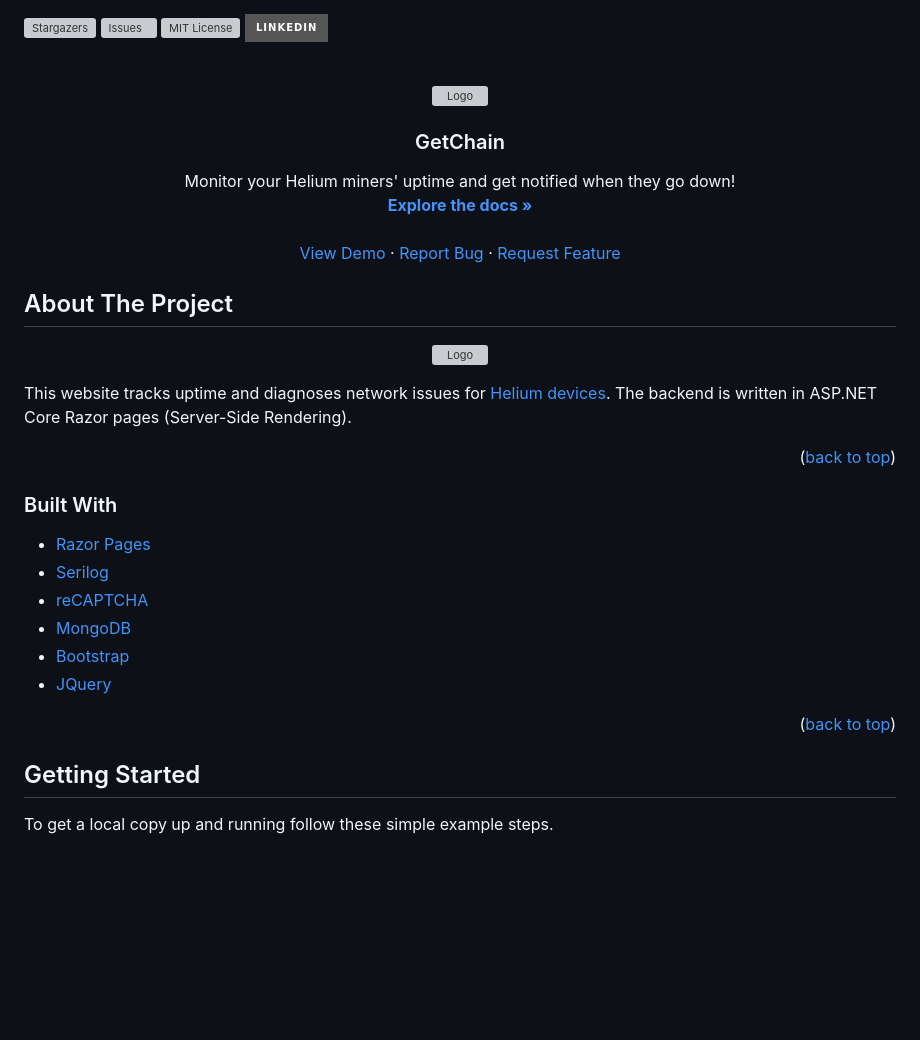
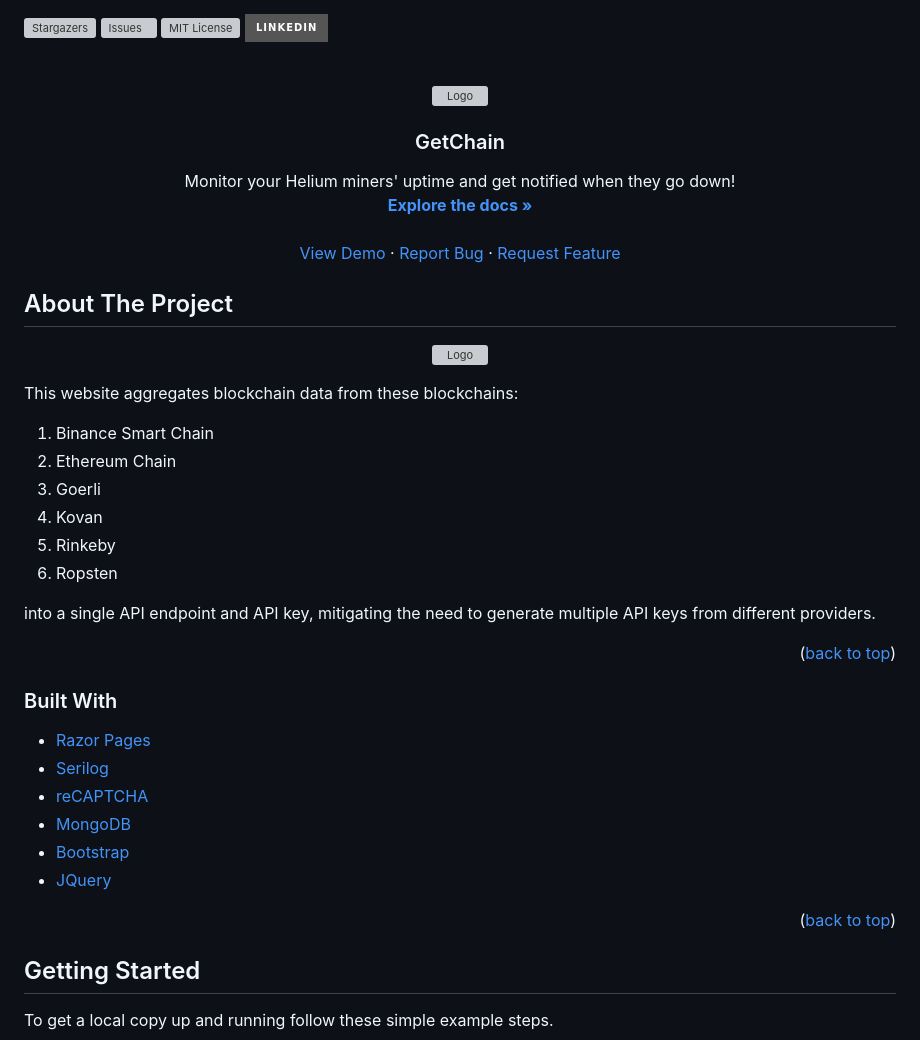
Before and after one commit to pippinmole/GetChain, a Markdown page: README.md, the part around the change printed below. Drawn GitHub-style; badges without logos; blank space fills up the shorter version; grey boxes are pictures that could not be loaded.

```diff
--- a/README.md
+++ b/README.md
@@ -43,7 +43,15 @@
 <img src="images/site-screenshot.png" align="center" alt="Logo" width="2862" >
 </p>
 
-This website tracks uptime and diagnoses network issues for [Helium devices](https://www.helium.com/). The backend is written in ASP.NET Core Razor pages (Server-Side Rendering).
+This website aggregates blockchain data from these blockchains:
+1. Binance Smart Chain
+2. Ethereum Chain
+3. Goerli
+4. Kovan
+5. Rinkeby
+6. Ropsten
+
+into a single API endpoint and API key, mitigating the need to generate multiple API keys from different providers.
 
 <p align="right">(<a href="#top">back to top</a>)</p>
 
@@ -57,8 +65,6 @@ This website tracks uptime and diagnoses network issues for [Helium devices](htt
 * [JQuery](https://jquery.com)
 
 <p align="right">(<a href="#top">back to top</a>)</p>
-
-
 
 <!-- GETTING STARTED -->
 ## Getting Started
```
Also changed, not shown: other parts of README.md (+18 -15 lines).
